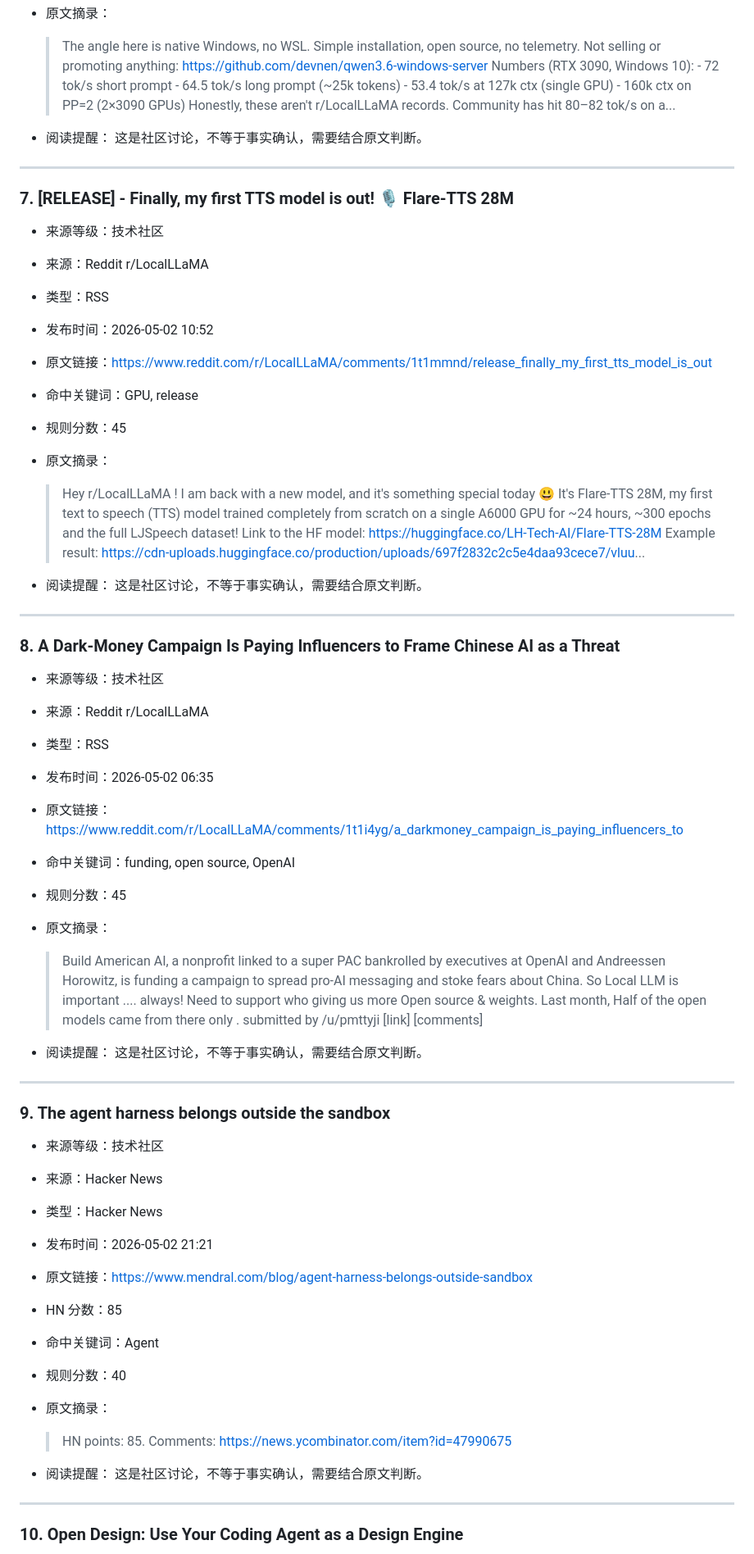
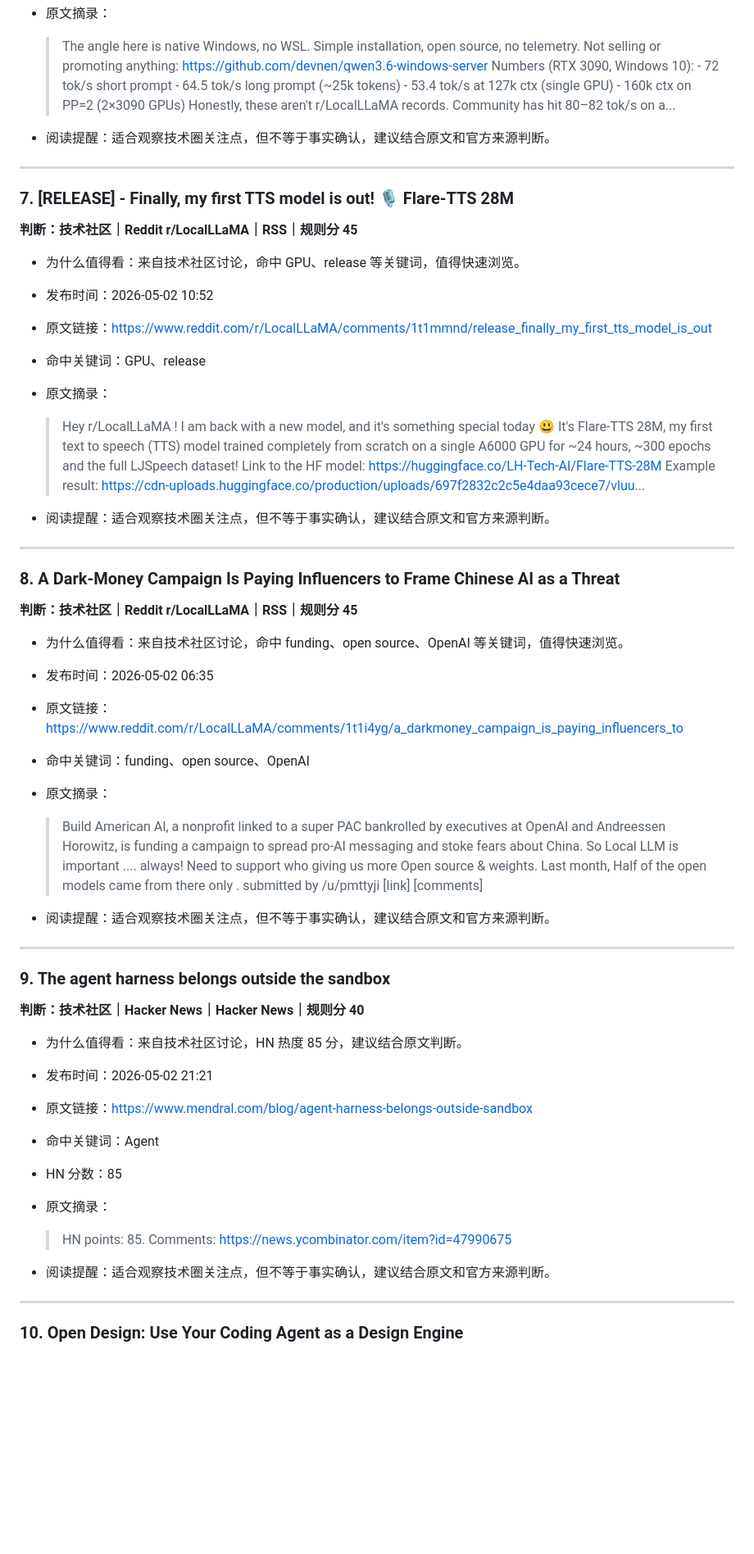
Before and after one commit to 30t/ai-news-briefing, a Markdown page: output/daily.md, the part around one of its changes. Shown at 82% size. Drawn GitHub-style; blank space fills up the shorter version.

```diff
--- a/output/daily.md
+++ b/output/daily.md
@@ -105,60 +105,53 @@
 - 原文摘录：
   > The angle here is native Windows, no WSL. Simple installation, open source, no telemetry. Not selling or promoting anything: https://github.com/devnen/qwen3.6-windows-server Numbers (RTX 3090, Windows 10): - 72 tok/s short prompt - 64.5 tok/s long prompt (~25k tokens) - 53.4 tok/s at 127k ctx (single GPU) - 160k ctx on PP=2 (2×3090 GPUs) Honestly, these aren't r/LocalLLaMA records. Community has hit 80–82 tok/s on a...
 
-- 阅读提醒：
-  这是社区讨论，不等于事实确认，需要结合原文判断。
+- 阅读提醒：适合观察技术圈关注点，但不等于事实确认，建议结合原文和官方来源判断。
 
 ---
 
 ### 7. [RELEASE] - Finally, my first TTS model is out! 🎙️ Flare-TTS 28M
 
-- 来源等级：技术社区
-- 来源：Reddit r/LocalLLaMA
-- 类型：RSS
+**判断：技术社区｜Reddit r/LocalLLaMA｜RSS｜规则分 45**
+
+- 为什么值得看：来自技术社区讨论，命中 GPU、release 等关键词，值得快速浏览。
 - 发布时间：2026-05-02 10:52
 - 原文链接：https://www.reddit.com/r/LocalLLaMA/comments/1t1mmnd/release_finally_my_first_tts_model_is_out
-- 命中关键词：GPU, release
-- 规则分数：45
+- 命中关键词：GPU、release
 - 原文摘录：
   > Hey r/LocalLLaMA ! I am back with a new model, and it's something special today 😃 It's Flare-TTS 28M, my first text to speech (TTS) model trained completely from scratch on a single A6000 GPU for ~24 hours, ~300 epochs and the full LJSpeech dataset! Link to the HF model: https://huggingface.co/LH-Tech-AI/Flare-TTS-28M Example result: https://cdn-uploads.huggingface.co/production/uploads/697f2832c2c5e4daa93cece7/vluu...
 
-- 阅读提醒：
-  这是社区讨论，不等于事实确认，需要结合原文判断。
+- 阅读提醒：适合观察技术圈关注点，但不等于事实确认，建议结合原文和官方来源判断。
 
 ---
 
 ### 8. A Dark-Money Campaign Is Paying Influencers to Frame Chinese AI as a Threat
 
-- 来源等级：技术社区
-- 来源：Reddit r/LocalLLaMA
-- 类型：RSS
+**判断：技术社区｜Reddit r/LocalLLaMA｜RSS｜规则分 45**
+
+- 为什么值得看：来自技术社区讨论，命中 funding、open source、OpenAI 等关键词，值得快速浏览。
 - 发布时间：2026-05-02 06:35
 - 原文链接：https://www.reddit.com/r/LocalLLaMA/comments/1t1i4yg/a_darkmoney_campaign_is_paying_influencers_to
-- 命中关键词：funding, open source, OpenAI
-- 规则分数：45
+- 命中关键词：funding、open source、OpenAI
 - 原文摘录：
   > Build American AI, a nonprofit linked to a super PAC bankrolled by executives at OpenAI and Andreessen Horowitz, is funding a campaign to spread pro-AI messaging and stoke fears about China. So Local LLM is important .... always! Need to support who giving us more Open source & weights. Last month, Half of the open models came from there only . submitted by /u/pmttyji [link] [comments]
 
-- 阅读提醒：
-  这是社区讨论，不等于事实确认，需要结合原文判断。
+- 阅读提醒：适合观察技术圈关注点，但不等于事实确认，建议结合原文和官方来源判断。
 
 ---
 
 ### 9. The agent harness belongs outside the sandbox
 
-- 来源等级：技术社区
-- 来源：Hacker News
-- 类型：Hacker News
+**判断：技术社区｜Hacker News｜Hacker News｜规则分 40**
+
+- 为什么值得看：来自技术社区讨论，HN 热度 85 分，建议结合原文判断。
 - 发布时间：2026-05-02 21:21
 - 原文链接：https://www.mendral.com/blog/agent-harness-belongs-outside-sandbox
+- 命中关键词：Agent
 - HN 分数：85
-- 命中关键词：Agent
-- 规则分数：40
 - 原文摘录：
   > HN points: 85. Comments: https://news.ycombinator.com/item?id=47990675
 
-- 阅读提醒：
-  这是社区讨论，不等于事实确认，需要结合原文判断。
+- 阅读提醒：适合观察技术圈关注点，但不等于事实确认，建议结合原文和官方来源判断。
 
 ---
 
```
Also changed, not shown: other parts of output/daily.md (+105 -127 lines).
